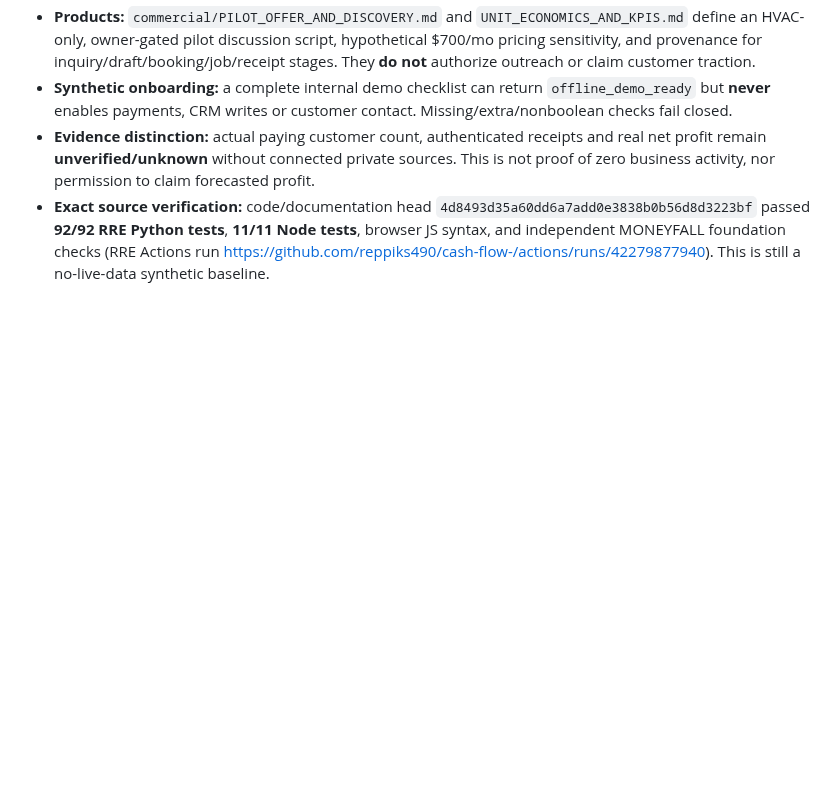
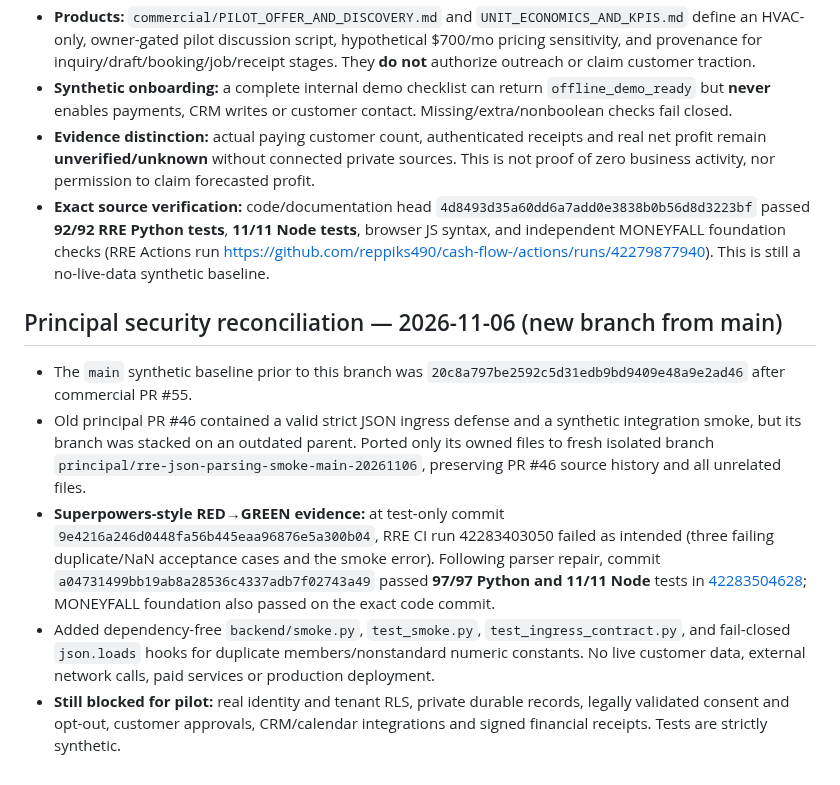
Before and after one commit to reppiks490/cash-flow-, a Markdown page: products/revenue_recovery/PROJECT_LEDGER.md, the part around the change. GitHub-like rendering; blank space fills up the shorter version.

Commit message:
docs(rre): add strict parser red-green evidence and local loopback smoke instructions

```diff
--- a/products/revenue_recovery/PROJECT_LEDGER.md
+++ b/products/revenue_recovery/PROJECT_LEDGER.md
@@ -124,3 +124,11 @@ Leading measures: leads received; permissioned/qualified leads; drafts approved;
 - **Synthetic onboarding:** a complete internal demo checklist can return `offline_demo_ready` but **never** enables payments, CRM writes or customer contact. Missing/extra/nonboolean checks fail closed.
 - **Evidence distinction:** actual paying customer count, authenticated receipts and real net profit remain **unverified/unknown** without connected private sources. This is not proof of zero business activity, nor permission to claim forecasted profit.
 - **Exact source verification:** code/documentation head `4d8493d35a60dd6a7add0e3838b0b56d8d3223bf` passed **92/92 RRE Python tests**, **11/11 Node tests**, browser JS syntax, and independent MONEYFALL foundation checks (RRE Actions run https://github.com/reppiks490/cash-flow-/actions/runs/42279877940). This is still a no-live-data synthetic baseline.
+
+## Principal security reconciliation — 2026-11-06 (new branch from main)
+
+- The `main` synthetic baseline prior to this branch was `20c8a797be2592c5d31edb9bd9409e48a9e2ad46` after commercial PR #55.
+- Old principal PR #46 contained a valid strict JSON ingress defense and a synthetic integration smoke, but its branch was stacked on an outdated parent. Ported only its owned files to fresh isolated branch `principal/rre-json-parsing-smoke-main-20261106`, preserving PR #46 source history and all unrelated files.
+- **Superpowers-style RED→GREEN evidence:** at test-only commit `9e4216a246d0448fa56b445eaa96876e5a300b04`, RRE CI run 42283403050 failed as intended (three failing duplicate/NaN acceptance cases and the smoke error). Following parser repair, commit `a04731499bb19ab8a28536c4337adb7f02743a49` passed **97/97 Python and 11/11 Node** tests in [42283504628](https://github.com/reppiks490/cash-flow-/actions/runs/42283504628); MONEYFALL foundation also passed on the exact code commit.
+- Added dependency-free `backend/smoke.py`, `test_smoke.py`, `test_ingress_contract.py`, and fail-closed `json.loads` hooks for duplicate members/nonstandard numeric constants. No live customer data, external network calls, paid services or production deployment.
+- **Still blocked for pilot:** real identity and tenant RLS, private durable records, legally validated consent and opt-out, customer approvals, CRM/calendar integrations and signed financial receipts. Tests are strictly synthetic.
```
